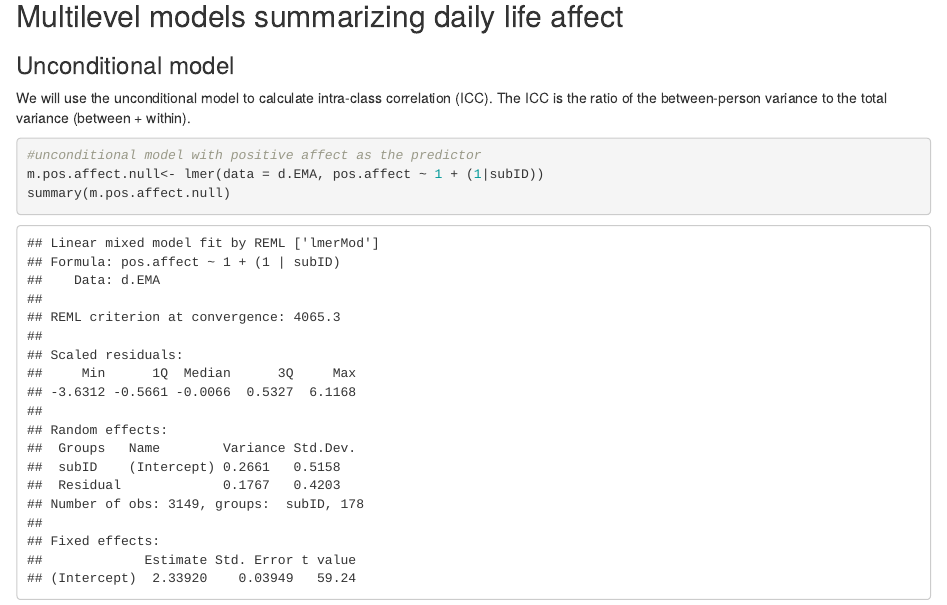
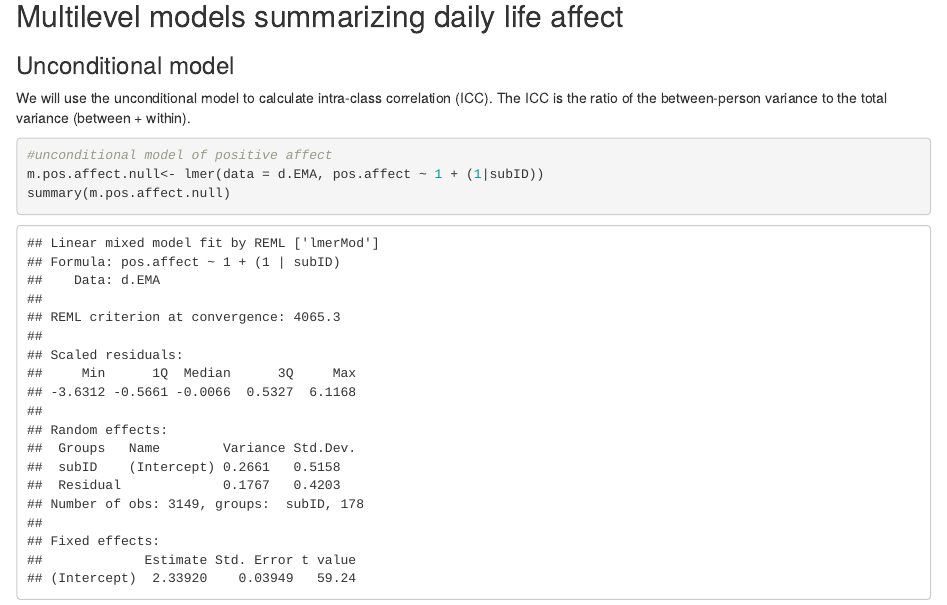
Before and after one commit to jlcrawford/SRNDNA_DLS_Workshop, an R Markdown document (Code/SRNDNA_MLM_tutorial.Rmd): the page in a window 1100 px wide, from 600 px down. The pictures show the output file Code/SRNDNA_MLM_tutorial.html that the author committed with the source, opened offline.

Commit message:
Update MLM code

````diff
--- a/Code/SRNDNA_MLM_tutorial.Rmd
+++ b/Code/SRNDNA_MLM_tutorial.Rmd
@@ -26,7 +26,7 @@ d.EMA <- read_csv(data.path)
 We will use the unconditional model to calculate intra-class correlation (ICC). The ICC is the ratio of the between-person  variance to the total variance (between + within).
 
 ```{r affect_unconditional, warning=FALSE, message=FALSE}
-#unconditional model with positive affect as the predictor
+#unconditional model of positive affect
 m.pos.affect.null<- lmer(data = d.EMA, pos.affect ~ 1 + (1|subID))
 summary(m.pos.affect.null)
 #extract the ICC
````
Also changed, not shown: Code/SRNDNA_MLM_tutorial.html.
